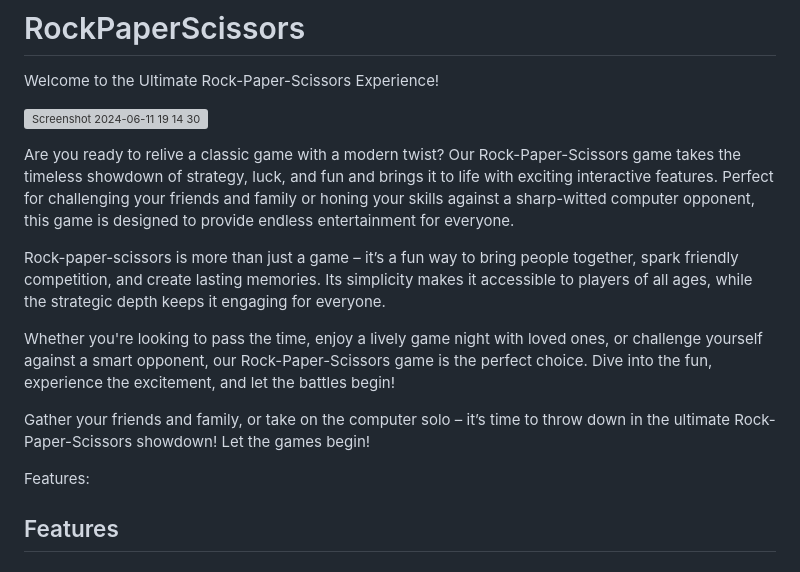
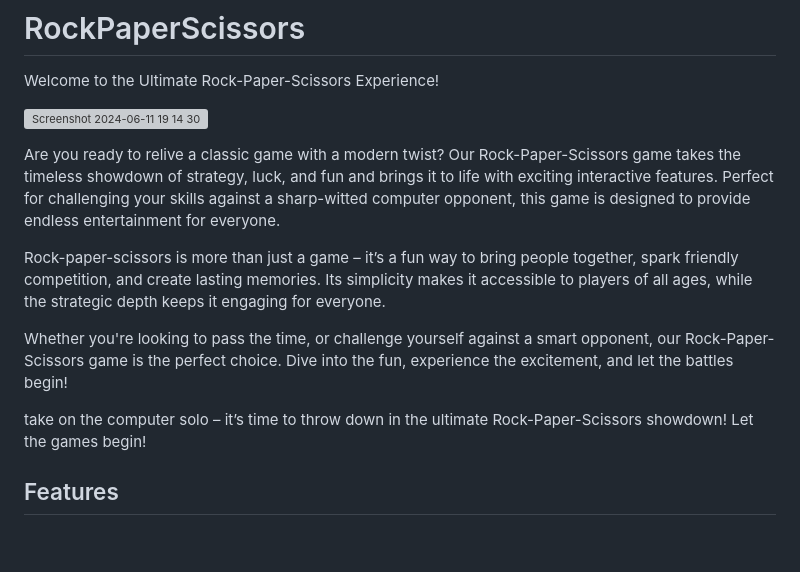
Before and after one commit to noeldugg/RockPaperScissors, a Markdown page: README.md, the part around one of its changes. GitHub-like rendering; blank space fills up the shorter version; grey boxes are pictures that could not be loaded.

```diff
--- a/README.md
+++ b/README.md
@@ -8,16 +8,16 @@ Welcome to the Ultimate Rock-Paper-Scissors Experience!
 
 
 
-Are you ready to relive a classic game with a modern twist? Our Rock-Paper-Scissors game takes the timeless showdown of strategy, luck, and fun and brings it to life with exciting interactive features. Perfect for challenging your friends and family or honing your skills against a sharp-witted computer opponent, this game is designed to provide endless entertainment for everyone.
+Are you ready to relive a classic game with a modern twist? Our Rock-Paper-Scissors game takes the timeless showdown of strategy, luck, and fun and brings it to life with exciting interactive features. Perfect for challenging  your skills against a sharp-witted computer opponent, this game is designed to provide endless entertainment for everyone.
 
 Rock-paper-scissors is more than just a game – it’s a fun way to bring people together, spark friendly competition, and create lasting memories. Its simplicity makes it accessible to players of all ages, while the strategic depth keeps it engaging for everyone.
 
-Whether you're looking to pass the time, enjoy a lively game night with loved ones, or challenge yourself against a smart opponent, our Rock-Paper-Scissors game is the perfect choice. Dive into the fun, experience the excitement, and let the battles begin!
+Whether you're looking to pass the time, or challenge yourself against a smart opponent, our Rock-Paper-Scissors game is the perfect choice. Dive into the fun, experience the excitement, and let the battles begin!
 
-Gather your friends and family, or take on the computer solo – it’s time to throw down in the ultimate Rock-Paper-Scissors showdown!
+ take on the computer solo – it’s time to throw down in the ultimate Rock-Paper-Scissors showdown!
  Let the games begin!
 
- Features:
+
 
  ## Features
 
```
Also changed, not shown: other parts of README.md (+1 -1 lines).
